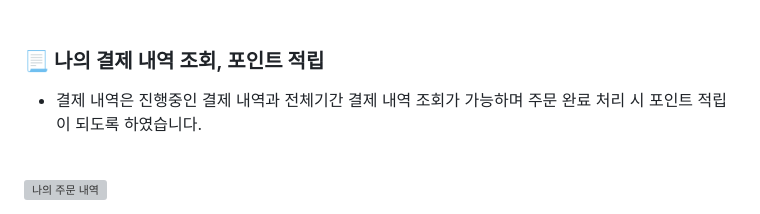
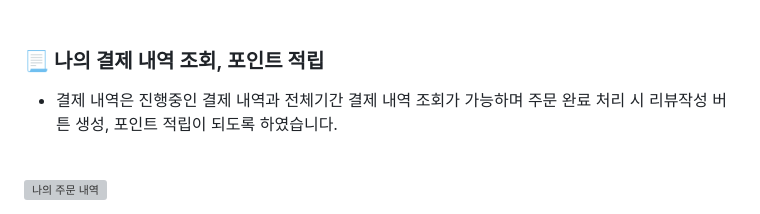
Before and after one commit to urim96/SANDLIM, a Markdown page: README.md, the part around the change. GitHub-like rendering; grey boxes are pictures that could not be loaded.

```diff
--- a/README.md
+++ b/README.md
@@ -85,7 +85,7 @@ https://github.com/urim96/SANDLIM/assets/157820470/fc946925-ff12-499a-837b-ec158
 <br><br><br><br>
 ### :page_with_curl: 나의 결제 내역 조회, 포인트 적립
 
-- 결제 내역은 진행중인 결제 내역과 전체기간 결제 내역 조회가 가능하며 주문 완료 처리 시 포인트 적립이 되도록 하였습니다.
+- 결제 내역은 진행중인 결제 내역과 전체기간 결제 내역 조회가 가능하며 주문 완료 처리 시 리뷰작성 버튼 생성, 포인트 적립이 되도록 하였습니다.
 <br>
 
 ![나의 주문 내역](https://github.com/urim96/SANDLIM/assets/157820470/72f05a29-5ad3-4456-9d42-bc671fad83f6)
```
